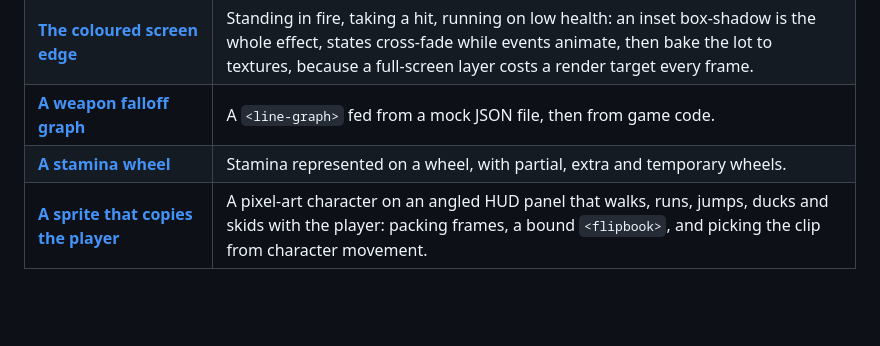
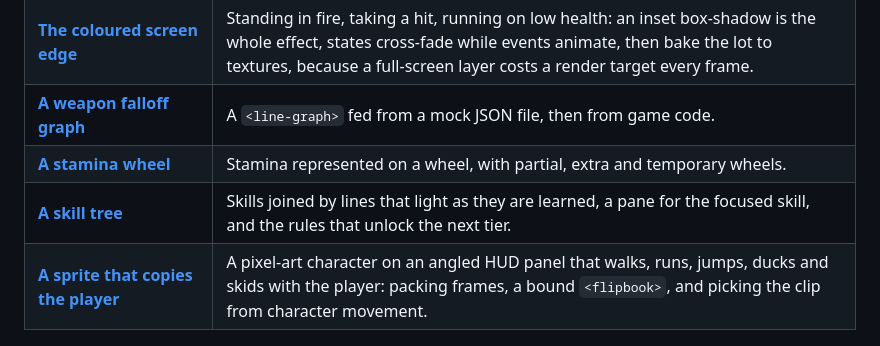
Before and after one commit to Fogspire/Folio, a Markdown page: docs/README.md, the part around the change. Drawn GitHub-style; blank space fills up the shorter version.

```diff
--- a/docs/README.md
+++ b/docs/README.md
@@ -98,6 +98,7 @@ Two habits cover it:
 | **[The coloured screen edge](tutorials/screen_edge.md)** | Standing in fire, taking a hit, running on low health: an inset box-shadow is the whole effect, states cross-fade while events animate, then bake the lot to textures, because a full-screen layer costs a render target every frame. |
 | **[A weapon falloff graph](tutorials/weapon_falloff.md)** | A `<line-graph>` fed from a mock JSON file, then from game code. |
 | **[A stamina wheel](tutorials/stamina_wheel.md)** | Stamina represented on a wheel, with partial, extra and temporary wheels. |
+| **[A skill tree](tutorials/skill_tree.md)** | Skills joined by lines that light as they are learned, a pane for the focused skill, and the rules that unlock the next tier. |
 | **[A sprite that copies the player](tutorials/sprite_hud.md)** | A pixel-art character on an angled HUD panel that walks, runs, jumps, ducks and skids with the player: packing frames, a bound `<flipbook>`, and picking the clip from character movement. |
 
 ## Reference
```
Also changed, not shown: docs/tutorials/skill_tree.md (added, +223 -0 lines), rcss/recipes/README.md (+1 -0 lines), docs/tutorials/images/skill_tree.png (added), 2 other files.
